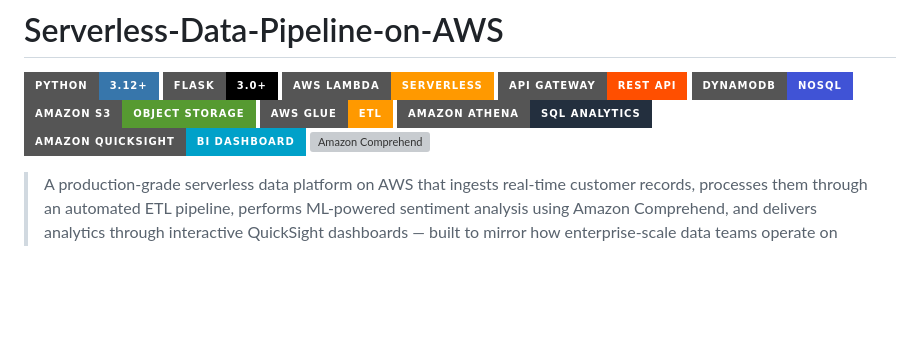
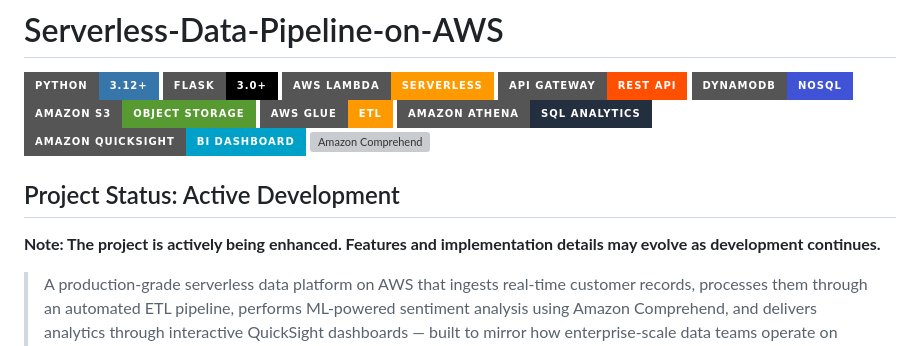
Before and after one commit to githubnms/Serverless-Data-Pipeline-on-AWS, a Markdown page: README.md, the part around the change. GitHub-like rendering; badges without logos; blank space fills up the shorter version; grey boxes are pictures that could not be loaded.

Commit message:
docs: update README with project status

```diff
--- a/README.md
+++ b/README.md
@@ -10,6 +10,10 @@
 ![Amazon Athena](https://img.shields.io/badge/Amazon_Athena-SQL_Analytics-232F3E?style=for-the-badge&logo=amazonaws&logoColor=white)
 ![QuickSight](https://img.shields.io/badge/Amazon_QuickSight-BI_Dashboard-00A1C9?style=for-the-badge&logo=amazonaws&logoColor=white)
 ![Amazon Comprehend](https://img.shields.io/badge/Amazon_Comprehend-NLP%2FML-FF9900?style=for-the-badge&logo=amazonaws&logoColor=black)
+
+## Project Status: Active Development
+
+**Note: The project is actively being enhanced. Features and implementation details may evolve as development continues.**
 
 > A production-grade serverless data platform on AWS that ingests real-time customer records,       processes them through an automated ETL pipeline, performs ML-powered sentiment analysis using Amazon Comprehend, and delivers analytics through interactive QuickSight dashboards — built to mirror how enterprise-scale data teams operate on AWS.
 
```
